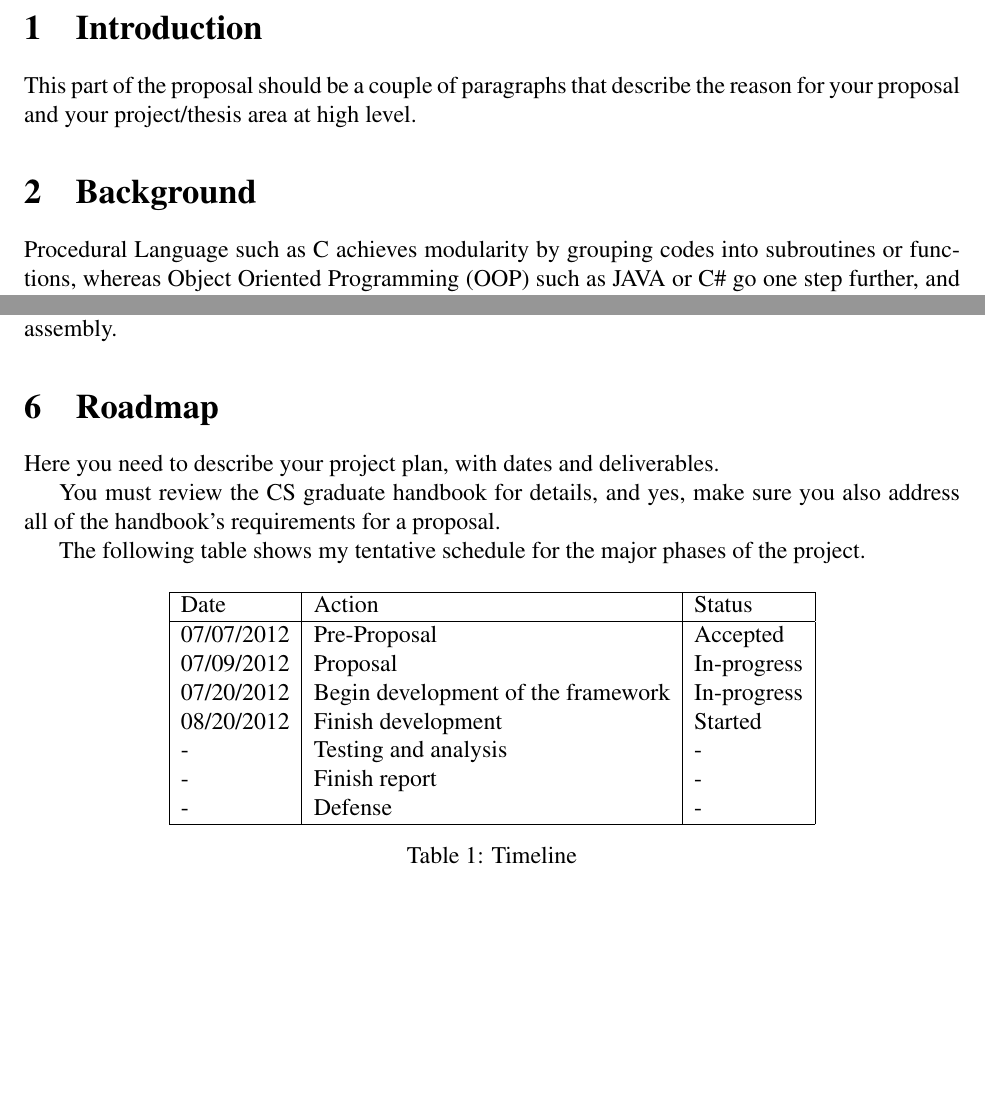
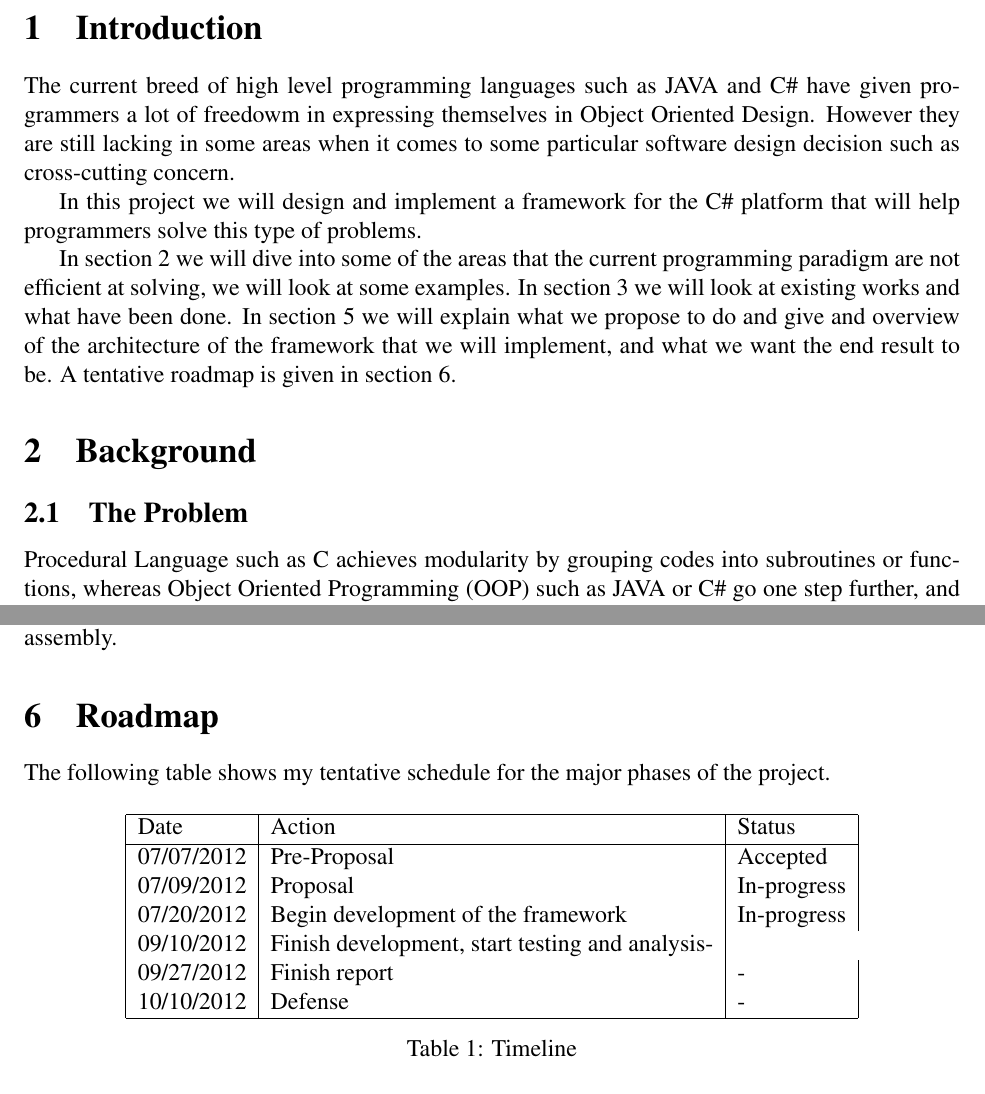
Before and after one commit to wliao008/buffalo, a LaTeX document (proposal/Proposal.tex): two parts of pages 2 and 7 of 7, joined at a grey line, cut so that both start at the same text, the shorter picture padded with empty space. Compiled offline with pdfLaTeX.

Commit message:
Added more conent to the proposal
A lot more to go...

```diff
--- a/proposal/Proposal.tex
+++ b/proposal/Proposal.tex
@@ -78,11 +78,14 @@ Aspect Oriented Programming (AOP) is a paradigm that let programmers isolate and
 \newpage{}
 
 \section{Introduction}
-This part of the proposal should be a couple of paragraphs that
-describe the reason for your proposal and your project/thesis area at
-high level.
+The current breed of high level programming languages such as JAVA and C\# have given programmers a lot of freedowm in expressing themselves in Object Oriented Design. However they are still lacking in some areas when it comes to some particular software design decision such as cross-cutting concern.
+
+In this project we will design and implement a framework for the C\# platform that will help programmers solve this type of problems.
+
+In section 2 we will dive into some of the areas that the current programming paradigm are not efficient at solving, we will look at some examples. In section 3 we will look at existing works and what have been done. In section 5 we will explain what we propose to do and give and overview of the architecture of the framework that we will implement, and what we want the end result to be. A tentative roadmap is given in section 6.
 
 \section{Background}
+\subsection{The Problem}
 Procedural Language such as C achieves modularity by grouping codes into subroutines or functions, whereas Object Oriented Programming (OOP) such as JAVA or C\# go one step further, and they allow programmers to abstract real world object into properties and behaviors.
 
 While both paradigms give programmers of that languages the ability to make their code cleaner and more reusable, they are not sufficient to clearly capture some of the important software design decision [1].
@@ -215,13 +221,6 @@ While I can opt to invest my time on learning and rolling my own IL rewriter, a
 The following utility tools will also be heavily used during development: ILSpy, ILDASM and PEVerify. ILSpy is an open source application that dis-assemble assembly to show IL instructions. ILDASM does the same but comes from Microsoft’s .NET Framework. PEVerify is a Microsoft Window SDK tool, it will be used to ensure that the modified assembly produced is a correct assembly.
 
 \section{Roadmap}
-
-Here you need to describe your project plan, with dates and deliverables.
-
-You must review the CS graduate handbook for details, and yes, make
-sure you also address all of the handbook's requirements for a
-proposal.
-
 The following table shows my tentative schedule for the major phases of the project.
 
 \begin{table}[h]
@@ -233,10 +232,9 @@ Date & Action & Status\\
 07/07/2012 & Pre-Proposal & Accepted\\
 07/09/2012 & Proposal & In-progress\\
 07/20/2012 & Begin development of the framework & In-progress\\
-08/20/2012 & Finish development & Started\\
-- & Testing and analysis & - \\
-- & Finish report & - \\
-- & Defense & - \\
+09/10/2012 & Finish development, start testing and analysis- \\
+09/27/2012 & Finish report & - \\
+10/10/2012 & Defense & - \\
 \hline
 \end{tabular}
 \caption{Timeline}
```
Also changed, not shown: proposal/model_overview.png, proposal/Proposal.tex (5 more changed lines).
